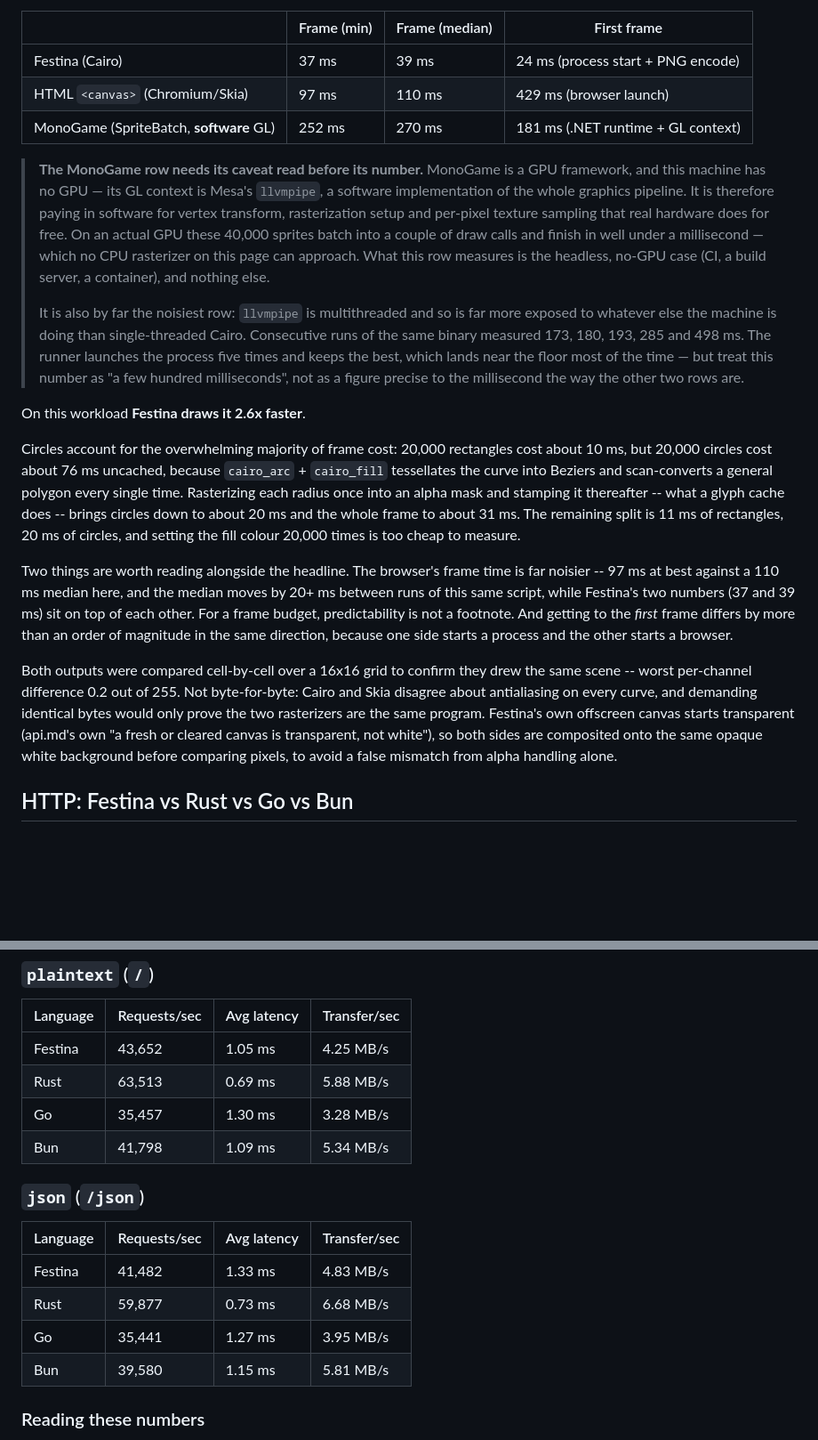
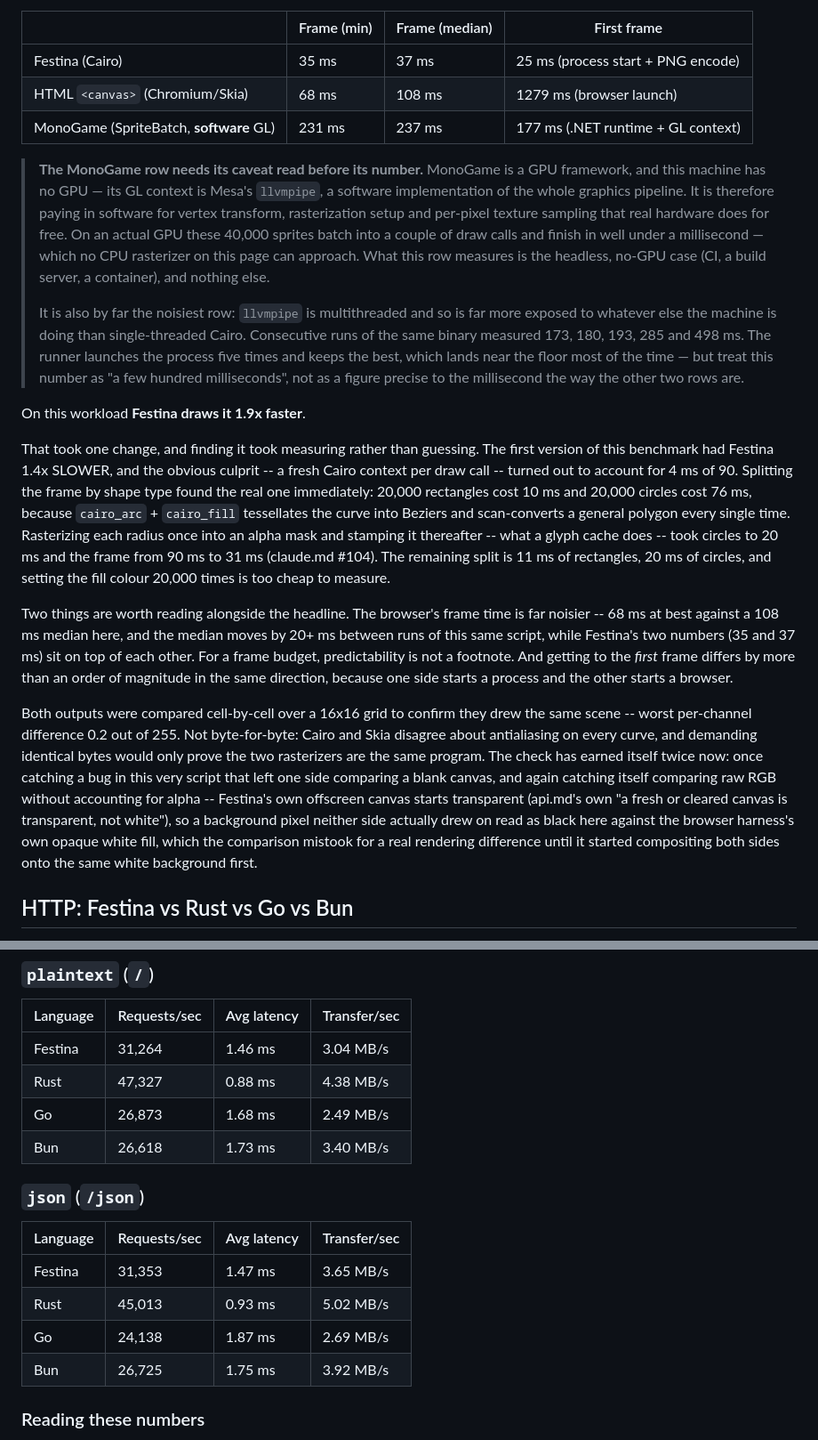
Before and after one commit to uraikus/festina, a Markdown page: benchmark.md, 2 parts joined by grey strips. Shown at 89% size. Rendered like a GitHub page; blank space fills up the shorter version.

```diff
--- a/benchmark.md
+++ b/benchmark.md
@@ -204,9 +204,9 @@ which documents what each one cost when it was measured the other way.
 
 | | Frame (min) | Frame (median) | First frame |
 |---|---|---|---|
-| Festina (Cairo) | 37 ms | 39 ms | 24 ms (process start + PNG encode) |
-| HTML `<canvas>` (Chromium/Skia) | 97 ms | 110 ms | 429 ms (browser launch) |
-| MonoGame (SpriteBatch, **software** GL) | 252 ms | 270 ms | 181 ms (.NET runtime + GL context) |
+| Festina (Cairo) | 35 ms | 37 ms | 25 ms (process start + PNG encode) |
+| HTML `<canvas>` (Chromium/Skia) | 68 ms | 108 ms | 1279 ms (browser launch) |
+| MonoGame (SpriteBatch, **software** GL) | 231 ms | 237 ms | 177 ms (.NET runtime + GL context) |
 
 > **The MonoGame row needs its caveat read before its number.**
 > MonoGame is a GPU framework, and this machine has no GPU — its GL
@@ -228,22 +228,25 @@ which documents what each one cost when it was measured the other way.
 > not as a figure precise to the millisecond the way the other two
 > rows are.
 
-On this workload **Festina draws it 2.6x faster**.
+On this workload **Festina draws it 1.9x faster**.
 
-Circles account for the overwhelming majority of frame cost: 20,000
-rectangles cost about 10 ms, but 20,000 circles cost about 76 ms
-uncached, because `cairo_arc` + `cairo_fill` tessellates the curve into
-Beziers and scan-converts a general polygon every single time.
-Rasterizing each radius once into an alpha mask and stamping it
-thereafter -- what a glyph cache does -- brings circles down to about
-20 ms and the whole frame to about 31 ms. The remaining split is 11 ms
-of rectangles, 20 ms of circles, and setting the fill colour 20,000
-times is too cheap to measure.
+That took one change, and finding it took measuring rather than
+guessing. The first version of this benchmark had Festina 1.4x SLOWER,
+and the obvious culprit -- a fresh Cairo context per draw call -- turned
+out to account for 4 ms of 90. Splitting the frame by shape type found
+the real one immediately: 20,000 rectangles cost 10 ms and 20,000
+circles cost 76 ms, because `cairo_arc` + `cairo_fill` tessellates the
+curve into Beziers and scan-converts a general polygon every single
+time. Rasterizing each radius once into an alpha mask and stamping it
+thereafter -- what a glyph cache does -- took circles to 20 ms and the
+frame from 90 ms to 31 ms (claude.md #104). The remaining split is
+11 ms of rectangles, 20 ms of circles, and setting the fill colour
+20,000 times is too cheap to measure.
 
 Two things are worth reading alongside the headline. The browser's frame
-time is far noisier -- 97 ms at best against a 110 ms median here, and
+time is far noisier -- 68 ms at best against a 108 ms median here, and
 the median moves by 20+ ms between runs of this same script, while
-Festina's two numbers (37 and 39 ms) sit on top of each other. For a
+Festina's two numbers (35 and 37 ms) sit on top of each other. For a
 frame budget, predictability is not a footnote. And getting to the
 *first* frame differs by more than an order of magnitude in the same
 direction, because one side starts a process and the other starts a
@@ -253,11 +256,15 @@ Both outputs were compared cell-by-cell over a 16x16 grid to confirm
 they drew the same scene -- worst per-channel difference 0.2 out
 of 255. Not byte-for-byte: Cairo and Skia disagree about antialiasing on
 every curve, and demanding identical bytes would only prove the two
-rasterizers are the same program. Festina's own offscreen canvas starts
+rasterizers are the same program. The check has earned itself twice
+now: once catching a bug in this very script that left one side
+comparing a blank canvas, and again catching itself comparing raw RGB
+without accounting for alpha -- Festina's own offscreen canvas starts
 transparent (api.md's own "a fresh or cleared canvas is transparent,
-not white"), so both sides are composited onto the same opaque white
-background before comparing pixels, to avoid a false mismatch from
-alpha handling alone.
+not white"), so a background pixel neither side actually drew on read
+as black here against the browser harness's own opaque white fill,
+which the comparison mistook for a real rendering difference until it
+started compositing both sides onto the same white background first.
 <!-- CANVAS_RESULTS_END -->
 
 ## HTTP: Festina vs Rust vs Go vs Bun
@@ -318,19 +325,19 @@ _Last run: 2026-08-26 on this machine, `wrk -t4 -c50 -d5s` per route -- see benc
 
 | Language | Requests/sec | Avg latency | Transfer/sec |
 |---|---|---|---|
-| Festina | 43,652 | 1.05 ms | 4.25 MB/s |
-| Rust | 63,513 | 0.69 ms | 5.88 MB/s |
-| Go | 35,457 | 1.30 ms | 3.28 MB/s |
-| Bun | 41,798 | 1.09 ms | 5.34 MB/s |
+| Festina | 31,264 | 1.46 ms | 3.04 MB/s |
+| Rust | 47,327 | 0.88 ms | 4.38 MB/s |
+| Go | 26,873 | 1.68 ms | 2.49 MB/s |
+| Bun | 26,618 | 1.73 ms | 3.40 MB/s |
 
 ### `json` (`/json`)
 
 | Language | Requests/sec | Avg latency | Transfer/sec |
 |---|---|---|---|
-| Festina | 41,482 | 1.33 ms | 4.83 MB/s |
-| Rust | 59,877 | 0.73 ms | 6.68 MB/s |
-| Go | 35,441 | 1.27 ms | 3.95 MB/s |
-| Bun | 39,580 | 1.15 ms | 5.81 MB/s |
+| Festina | 31,353 | 1.47 ms | 3.65 MB/s |
+| Rust | 45,013 | 0.93 ms | 5.02 MB/s |
+| Go | 24,138 | 1.87 ms | 2.69 MB/s |
+| Bun | 26,725 | 1.75 ms | 3.92 MB/s |
 
 <!-- HTTP_BENCHMARK_RESULTS_END -->
 
```
Also changed, not shown: other parts of benchmark.md (+23 -23 lines), wasm.md (+16 -16 lines).
